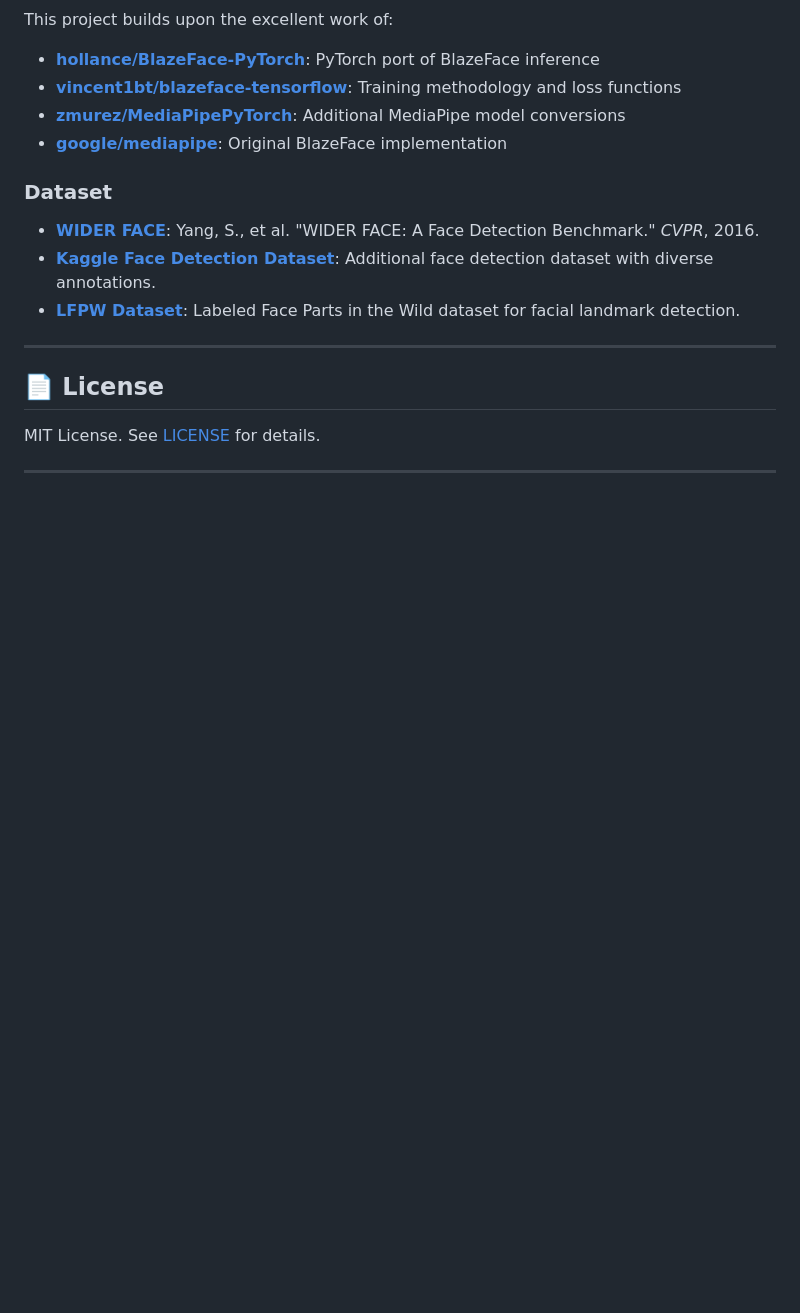
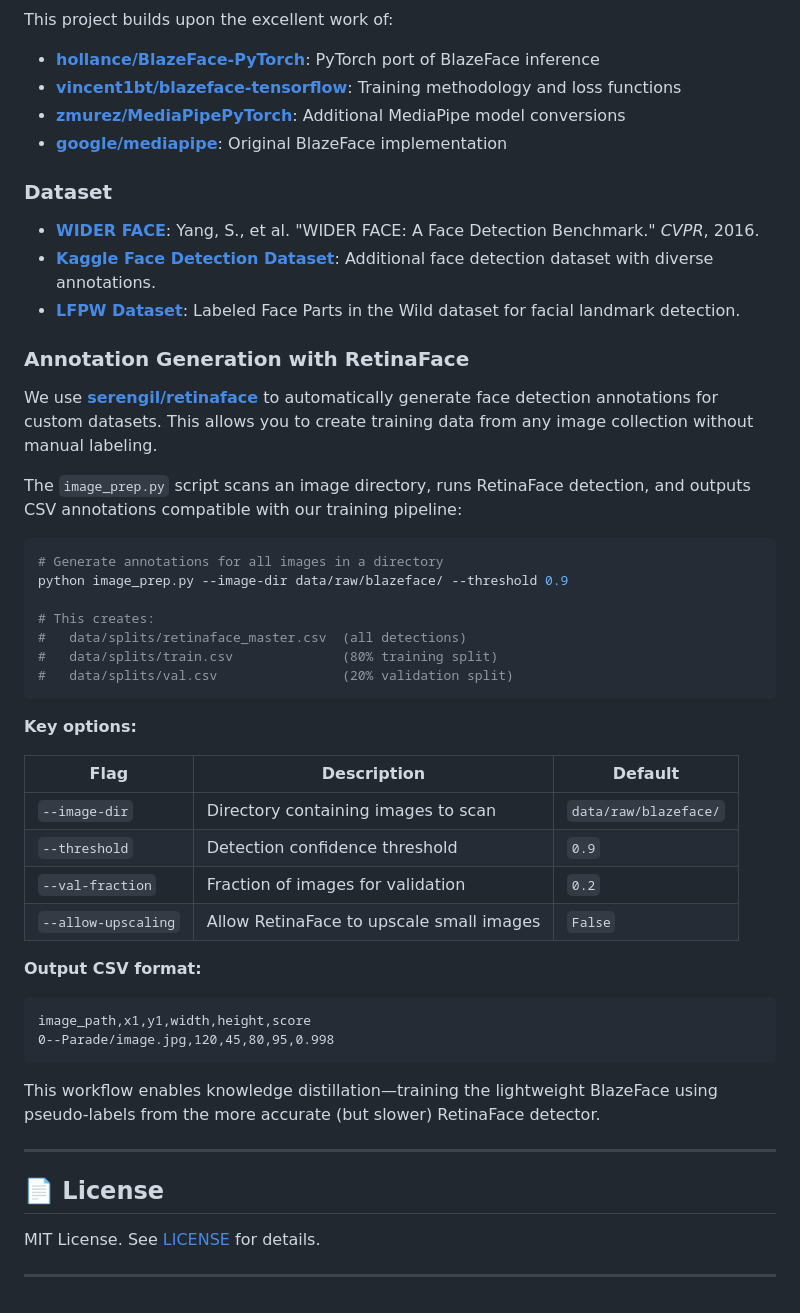
Before and after one commit to shameem4/trainable_blazeface, a Markdown page: README.md, the part around the change. Rendered like a GitHub page; blank space fills up the shorter version.

Commit message:
Add section on annotation generation with RetinaFace to README

````diff
--- a/README.md
+++ b/README.md
@@ -589,6 +589,40 @@ This project builds upon the excellent work of:
 - **[Kaggle Face Detection Dataset](https://www.kaggle.com/datasets/ngoduy/dataset-for-face-detection)**: Additional face detection dataset with diverse annotations.
 - **[LFPW Dataset](https://www.kaggle.com/datasets/amitmondal98/lfpw-labelled-face-parts-in-the-wild/data)**: Labeled Face Parts in the Wild dataset for facial landmark detection.
 
+### Annotation Generation with RetinaFace
+
+We use **[serengil/retinaface](https://github.com/serengil/retinaface)** to automatically generate face detection annotations for custom datasets. This allows you to create training data from any image collection without manual labeling.
+
+The `image_prep.py` script scans an image directory, runs RetinaFace detection, and outputs CSV annotations compatible with our training pipeline:
+
+```bash
+# Generate annotations for all images in a directory
+python image_prep.py --image-dir data/raw/blazeface/ --threshold 0.9
+
+# This creates:
+#   data/splits/retinaface_master.csv  (all detections)
+#   data/splits/train.csv              (80% training split)
+#   data/splits/val.csv                (20% validation split)
+```
+
+**Key options:**
+
+| Flag | Description | Default |
+|------|-------------|---------|
+| `--image-dir` | Directory containing images to scan | `data/raw/blazeface/` |
+| `--threshold` | Detection confidence threshold | `0.9` |
+| `--val-fraction` | Fraction of images for validation | `0.2` |
+| `--allow-upscaling` | Allow RetinaFace to upscale small images | `False` |
+
+**Output CSV format:**
+
+```csv
+image_path,x1,y1,width,height,score
+0--Parade/image.jpg,120,45,80,95,0.998
+```
+
+This workflow enables knowledge distillation—training the lightweight BlazeFace using pseudo-labels from the more accurate (but slower) RetinaFace detector.
+
 ---
 
 ## 📄 License
````
